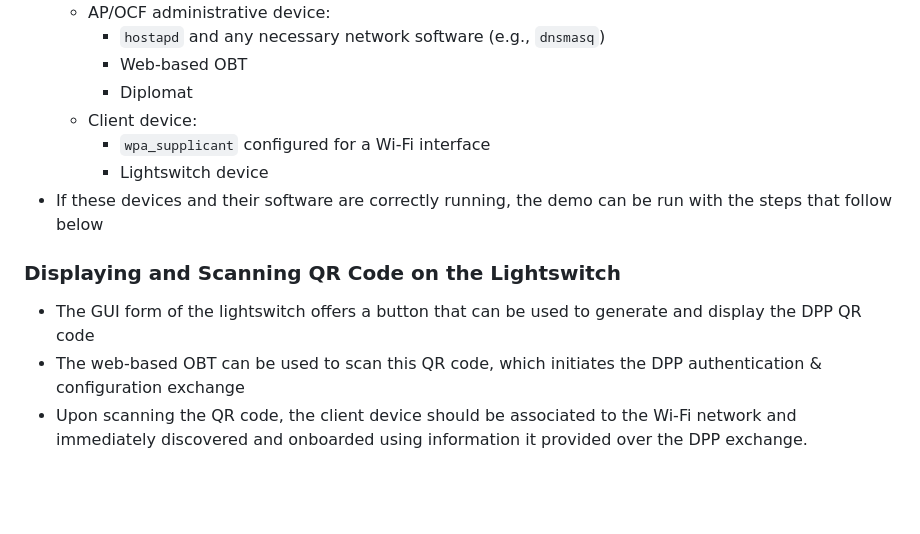
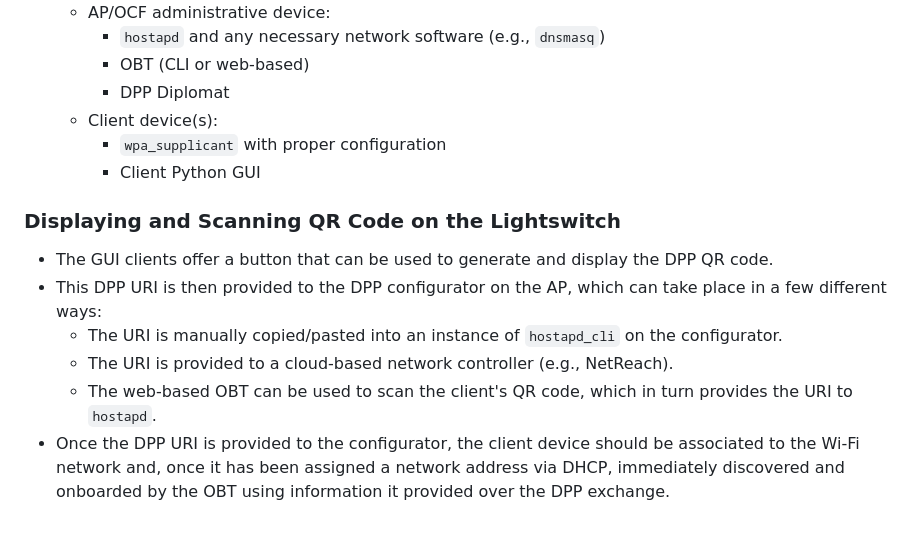
Before and after one commit to cablelabs/Streamlined_Onboarding_Demo, a Markdown page: docs/Running.md, the part around one of its changes. GitHub-like rendering; blank space fills up the shorter version.

```diff
--- a/docs/Running.md
+++ b/docs/Running.md
@@ -58,19 +176,23 @@
   * AP/OCF administrative device:
     * `hostapd` and any necessary network software (e.g., `dnsmasq`)
-    * Web-based OBT
-    * Diplomat
-  * Client device:
-    * `wpa_supplicant` configured for a Wi-Fi interface
-    * Lightswitch device
-* If these devices and their software are correctly running, the demo can be run
-  with the steps that follow below
+    * OBT (CLI or web-based)
+    * DPP Diplomat
+  * Client device(s):
+    * `wpa_supplicant` with proper configuration
+    * Client Python GUI
 
 ### Displaying and Scanning QR Code on the Lightswitch
 
-* The GUI form of the lightswitch offers a button that can be used to generate
-  and display the DPP QR code
-* The web-based OBT can be used to scan this QR code, which initiates the DPP
-  authentication & configuration exchange
-* Upon scanning the QR code, the client device should be associated to the Wi-Fi
-  network and immediately discovered and onboarded using information it provided
-  over the DPP exchange.
+* The GUI clients offer a button that can be used to generate and display the
+  DPP QR code.
+* This DPP URI is then provided to the DPP configurator on the AP, which can
+  take place in a few different ways:
+  * The URI is manually copied/pasted into an instance of `hostapd_cli` on the
+    configurator.
+  * The URI is provided to a cloud-based network controller (e.g., NetReach).
+  * The web-based OBT can be used to scan the client's QR code, which in turn
+    provides the URI to `hostapd`.
+* Once the DPP URI is provided to the configurator, the client device should be
+  associated to the Wi-Fi network and, once it has been assigned a network
+  address via DHCP, immediately discovered and onboarded by the OBT using
+  information it provided over the DPP exchange.
```
Also changed, not shown: other parts of docs/Running.md (+144 -26 lines).
